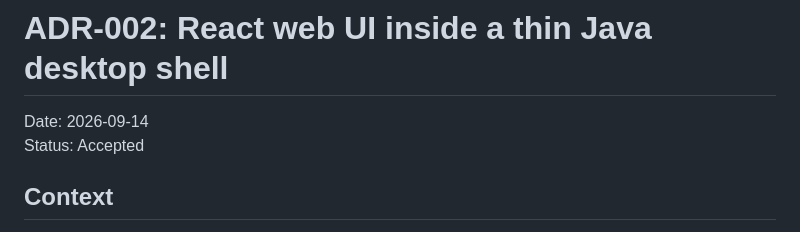
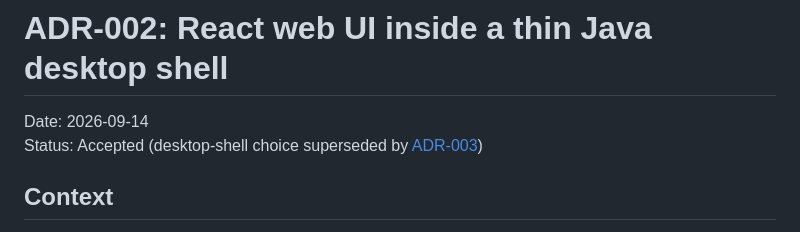
Before and after one commit to Pum2A/screensort, a Markdown page: docs/adr/ADR-002-react-desktop-ui.md, the part around the change. Drawn GitHub-style.

```diff
--- a/docs/adr/ADR-002-react-desktop-ui.md
+++ b/docs/adr/ADR-002-react-desktop-ui.md
@@ -1,7 +1,7 @@
 # ADR-002: React web UI inside a thin Java desktop shell
 
 Date: 2026-09-14
-Status: Accepted
+Status: Accepted (desktop-shell choice superseded by [ADR-003](ADR-003-tauri-desktop-shell.md))
 
 ## Context
 
```
Also changed, not shown: README.md (+1 -0 lines), docs/adr/ADR-003-tauri-desktop-shell.md (added, +98 -0 lines).
